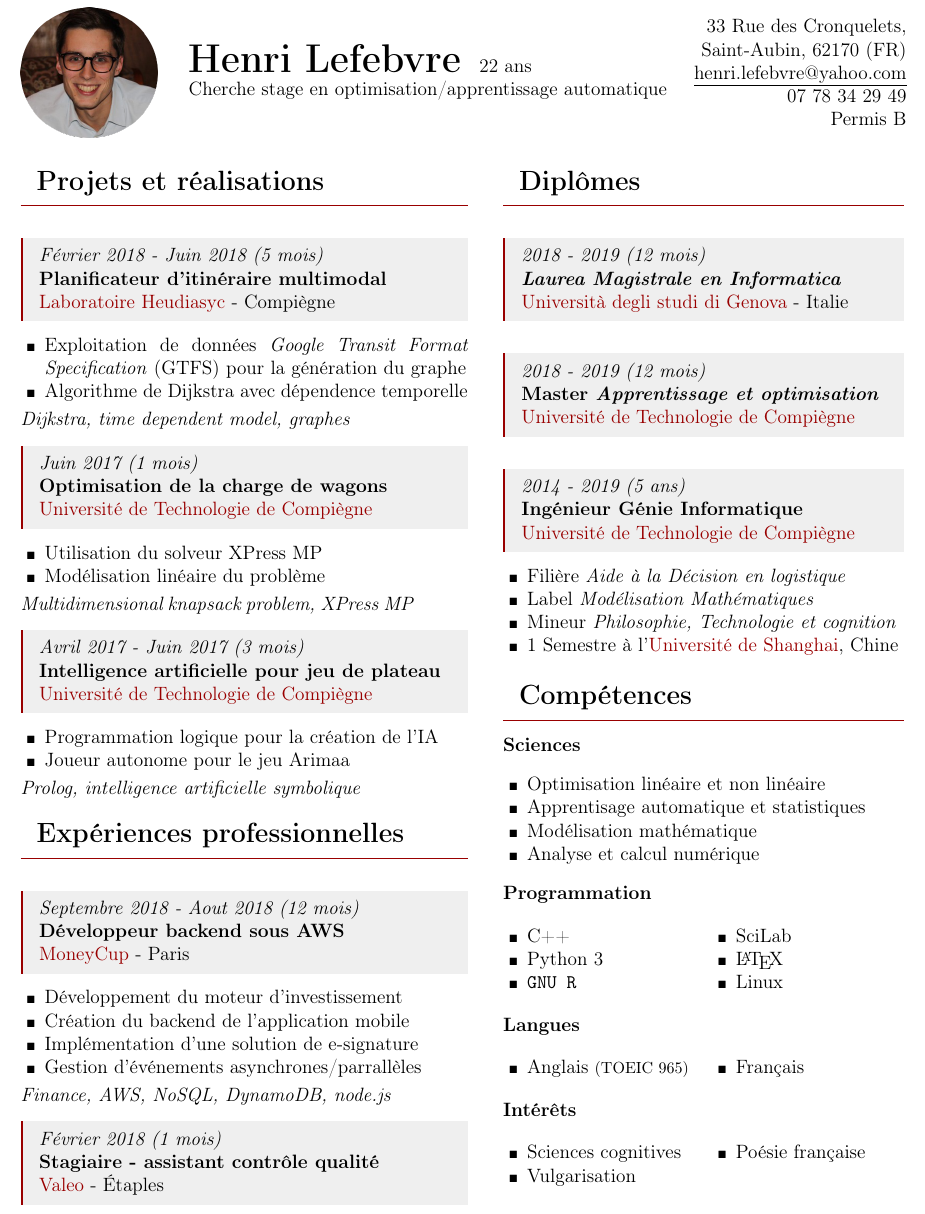
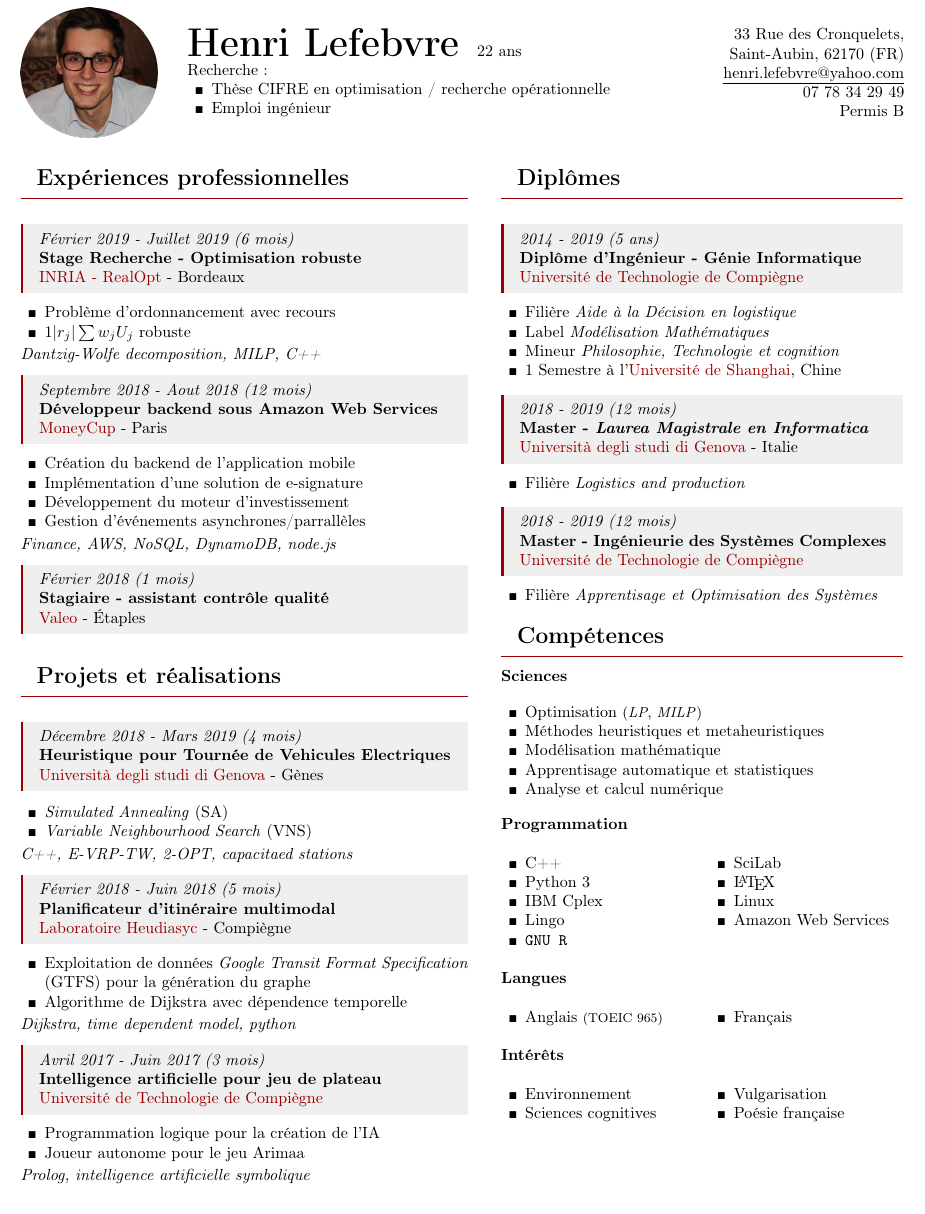
Before and after one commit to hlefebvr/curriculum, a LaTeX document (main.tex): part of the page, cut so that both start at the same text. Compiled offline with pdfLaTeX.

Commit message:
add INRIA internship

```diff
--- a/main.tex
+++ b/main.tex
@@ -1,4 +1,4 @@
-\documentclass[12pt]{article}
+\documentclass[11.5pt]{article}
 
 % Dependencies
 \usepackage[left=1cm, right=1cm, top=.5cm, bottom=.5cm]{geometry}
@@ -101,7 +101,11 @@
                 \textbf{Henri Lefebvre}
             \end{Huge}
             22 ans\\
-            Cherche stage en optimisation/apprentissage automatique
+            Recherche :
+            \begin{itemize}
+              \item Thèse CIFRE en optimisation / recherche opérationnelle
+              \item Emploi ingénieur
+            \end{itemize}
             \end{minipage}
             \begin{minipage}{\cvAddressWidth}
                 \begin{flushright}
@@ -117,20 +121,38 @@
     \begin{minipage}[t]{\textwidth}
         \vspace{\cvVspacePhotoTitle}
         \begin{minipage}[t]{\cvLeftWidth}
+            \cvSection{Expériences professionnelles}
+            \cvItem{Février 2019 - Juillet 2019 (6 mois)}{Stage Recherche - Optimisation robuste}{INRIA - RealOpt}{Bordeaux}{
+                \begin{itemize}
+                    \item Problème d'ordonnancement avec recours
+                    \item $1|r_j|\sum w_jU_j$ robuste
+                \end{itemize}
+                \textit{Dantzig-Wolfe decomposition, MILP, C++}
+            }
+            \cvItem{Septembre 2018 - Aout 2018 (12 mois)}{Développeur backend sous Amazon Web Services}{MoneyCup}{Paris}{
+                \begin{itemize}
+                    \item Création du backend de l'application mobile
+                    \item Implémentation d'une solution de e-signature
+                    \item Développement du moteur d'investissement
+                    \item Gestion d'événements asynchrones/parrallèles
+                \end{itemize}
+                \textit{Finance, AWS, NoSQL, DynamoDB, node.js}
+            }
+            \cvItem{Février 2018 (1 mois)}{Stagiaire - assistant contrôle qualité}{Valeo}{Étaples}{}
             \cvSection{Projets et réalisations}
+            \cvItem{Décembre 2018 - Mars 2019 (4 mois)}{Heuristique pour Tournée de Vehicules Electriques}{Università degli studi di Genova}{Gènes}{
+                \begin{itemize}
+                    \item \textit{Simulated Annealing} (SA)
+                    \item \textit{Variable Neighbourhood Search} (VNS)
+                \end{itemize}
+                \textit{C++, E-VRP-TW, 2-OPT, capacitaed stations}
+            }
             \cvItem{Février 2018 - Juin 2018 (5 mois)}{Planificateur d'itinéraire multimodal}{Laboratoire Heudiasyc}{Compiègne}{
                 \begin{itemize}
                     \item Exploitation de données \textit{Google Transit Format Specification} (GTFS) pour la génération du graphe
                     \item Algorithme de Dijkstra avec dépendence temporelle
                 \end{itemize}
-                \textit{Dijkstra, time dependent model, graphes}
-            }
-            \cvItem{Juin 2017 (1 mois)}{Optimisation de la charge de wagons}{Université de Technologie de Compiègne}{}{
-                \begin{itemize}
-                    \item Utilisation du solveur XPress MP
-                    \item Modélisation linéaire du problème
-                \end{itemize}
-                \textit{Multidimensional knapsack problem, XPress MP}
+                \textit{Dijkstra, time dependent model, python}
             }
             \cvItem{Avril 2017 - Juin 2017 (3 mois)}{Intelligence artificielle pour jeu de plateau}{Université de Technologie de Compiègne}{}{
                 \begin{itemize}
@@ -139,24 +161,11 @@
                 \end{itemize}
                 \textit{Prolog, intelligence artificielle symbolique}
             }
-            \cvSection{Expériences professionnelles}
-            \cvItem{Septembre 2018 - Aout 2018 (12 mois)}{Développeur backend sous AWS}{MoneyCup}{Paris}{
-                \begin{itemize}
-                    \item Développement du moteur d'investissement
-                    \item Création du backend de l'application mobile
-                    \item Implémentation d'une solution de e-signature
-                    \item Gestion d'événements asynchrones/parrallèles
-                \end{itemize}
-                \textit{Finance, AWS, NoSQL, DynamoDB, node.js}
-            }
-            \cvItem{Février 2018 (1 mois)}{Stagiaire - assistant contrôle qualité}{Valeo}{Étaples}{}
         \end{minipage}
         \hspace{\cvHspaceLeftRight}
         \begin{minipage}[t]{\cvRightWidth}
             \cvSection{Diplômes}
-            \cvItem{2018 - 2019 (12 mois)}{\textit{Laurea Magistrale en Informatica}}{Università degli studi di Genova}{Italie}{}
-            \cvItem{2018 - 2019 (12 mois)}{Master \textit{Apprentissage et optimisation}}{Université de Technologie de Compiègne}{}{}
-            \cvItem{2014 - 2019 (5 ans)}{Ingénieur Génie Informatique}{Université de Technologie de Compiègne}{}{
+            \cvItem{2014 - 2019 (5 ans)}{Diplôme d'Ingénieur - Génie Informatique}{Université de Technologie de Compiègne}{}{
                 \begin{itemize}
                     \item Filière \textit{Aide à la Décision en logistique}
                     \item Label \textit{Modélisation Mathématiques}
@@ -164,13 +173,24 @@
                     \item 1 Semestre à l'\textcolor{red!60!black}{Université de Shanghai}, Chine
                 \end{itemize}
             }
+            \cvItem{2018 - 2019 (12 mois)}{Master - \textit{Laurea Magistrale en Informatica}}{Università degli studi di Genova}{Italie}{
+                \begin{itemize}
+                    \item Filière \textit{Logistics and production}
+                \end{itemize}
+            }
+            \cvItem{2018 - 2019 (12 mois)}{Master - Ingénieurie des Systèmes Complexes}{Université de Technologie de Compiègne}{}{
+                \begin{itemize}
+                    \item Filière \textit{Apprentisage et Optimisation des Systèmes}
+                \end{itemize}
+            }
             \cvSection{Compétences}
             \textbf{Sciences}
                 \vspace{10pt}
                 \begin{itemize}
-                    \item Optimisation linéaire et non linéaire
+                    \item Optimisation {\small (\emph{LP}, \emph{MILP})}
+                    \item Méthodes heuristiques et metaheuristiques
+                    \item Modélisation mathématique
                     \item Apprentisage automatique et statistiques
-                    \item Modélisation mathématique
                     \item Analyse et calcul numérique
                 \end{itemize}
                 \vspace{10pt}
@@ -179,10 +199,13 @@
                 \begin{itemize}
                     \item C++
                     \item Python 3
+                    \item IBM Cplex
+                    \item Lingo
                     \item\texttt{GNU R}
                     \item SciLab
                     \item\LaTeX
                     \item Linux
+                    \item Amazon Web Services
                 \end{itemize}
             \end{multicols}
             \textbf{Langues}
@@ -195,6 +218,7 @@
             \textbf{Intérêts}
             \begin{multicols}{2}
                 \begin{itemize}
+                    \item Environnement
                     \item Sciences cognitives
                     \item Vulgarisation
                     \item Poésie française
```
Also changed, not shown: main.pdf.
